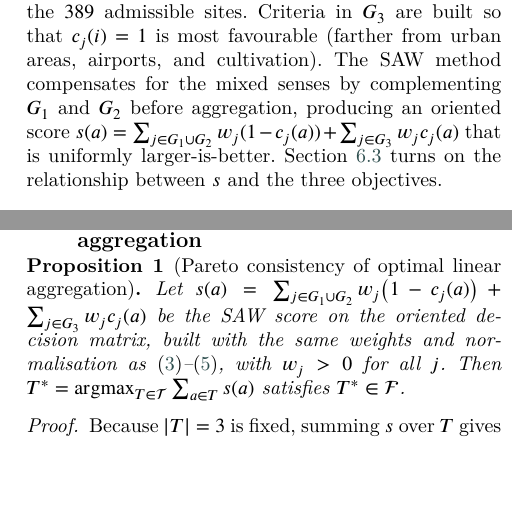
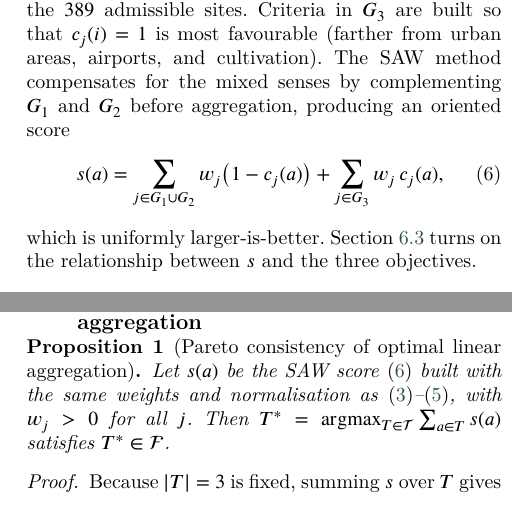
Before and after one commit to Jazancort/mcdm-landfill-pareto-paper, a LaTeX paper (main.tex): two parts of the columns of pages 7 and 12 of 30, joined at a grey line, cut so that both start at the same text, the shorter picture padded with empty space. Compiled offline with XeLaTeX; a LaTeX package or settings file that is missing is left out.

Commit message:
fix long inline formula s(a): move to display equation eq:saw; update proposition to cite eq:saw

```diff
--- a/main.tex
+++ b/main.tex
@@ -700,8 +700,12 @@ Criteria in $G_3$ are built so that $c_j(i)=1$ is most favourable
 (farther from urban areas, airports, and cultivation).
 The SAW method compensates for the mixed senses by complementing $G_1$
 and $G_2$ before aggregation, producing an oriented score
-$s(a)=\sum_{j\in G_1\cup G_2} w_j(1-c_j(a))+\sum_{j\in G_3} w_j c_j(a)$
-that is uniformly larger-is-better.
+\begin{equation}
+  \label{eq:saw}
+  s(a) = \sum_{j\in G_1\cup G_2} w_j\bigl(1-c_j(a)\bigr)
+         + \sum_{j\in G_3} w_j\,c_j(a),
+\end{equation}
+which is uniformly larger-is-better.
 Section~\ref{prop:p1} turns on the relationship between $s$ and the
 three objectives.
 
@@ -1244,9 +1248,7 @@ Figure~\ref{fig:binary_amplitude} illustrates the binary case analytically.
 
 \begin{proposition}[Pareto consistency of optimal linear aggregation]
 \label{prop:p1:stmt}
-Let $s(a)=\sum_{j\in G_1\cup G_2} w_j\bigl(1-c_j(a)\bigr)
-          +\sum_{j\in G_3} w_j c_j(a)$
-be the SAW score on the oriented decision matrix, built with the same
+Let $s(a)$ be the SAW score~\eqref{eq:saw} built with the same
 weights and normalisation as \eqref{eq:F1}--\eqref{eq:F3}, with
 $w_j>0$ for all $j$.
 Then $T^{*}=\argmax_{T\in\Tset}\sum_{a\in T}s(a)$ satisfies
```
